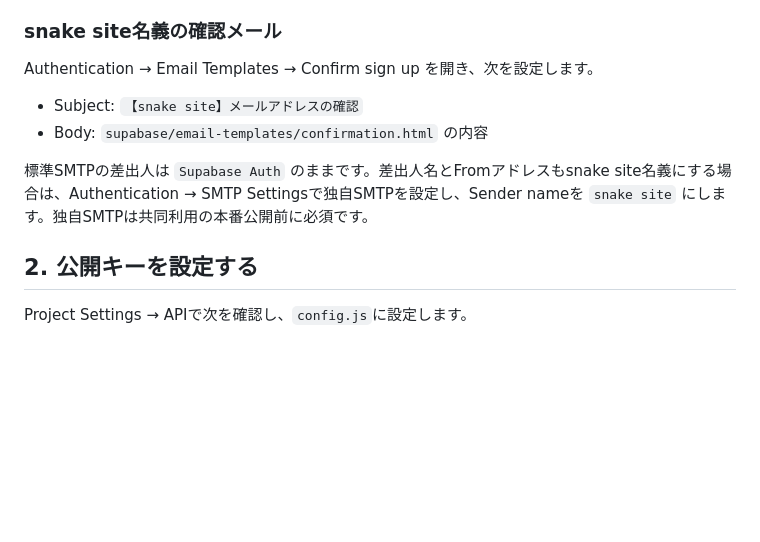
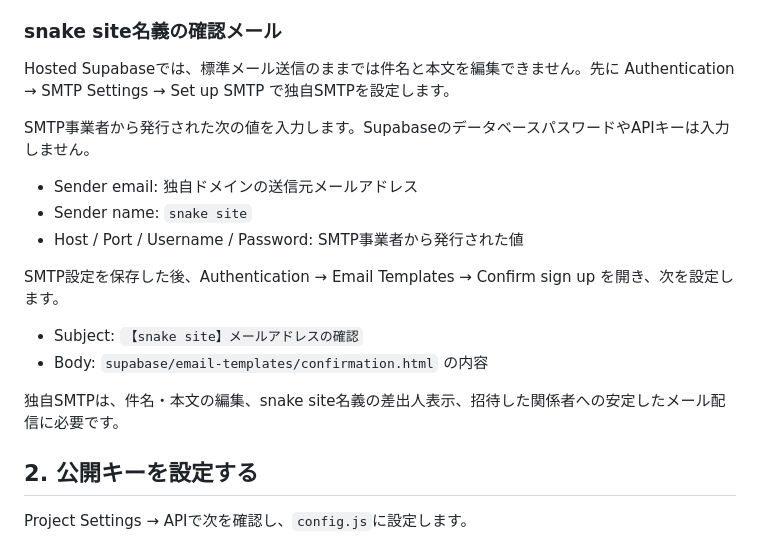
Before and after one commit to mhinata2010-wq/digital-gantt-chat, a Markdown page: SETUP.md, the part around the change. Drawn GitHub-style; blank space fills up the shorter version.

Commit message:
Document SMTP requirement for branded auth email

```diff
--- a/SETUP.md
+++ b/SETUP.md
@@ -13,12 +13,20 @@ GitHub Pagesは静的ファイルの配信だけを担当します。認証・
 
 ### snake site名義の確認メール
 
-Authentication → Email Templates → Confirm sign up を開き、次を設定します。
+Hosted Supabaseでは、標準メール送信のままでは件名と本文を編集できません。先に Authentication → SMTP Settings → Set up SMTP で独自SMTPを設定します。
+
+SMTP事業者から発行された次の値を入力します。SupabaseのデータベースパスワードやAPIキーは入力しません。
+
+- Sender email: 独自ドメインの送信元メールアドレス
+- Sender name: `snake site`
+- Host / Port / Username / Password: SMTP事業者から発行された値
+
+SMTP設定を保存した後、Authentication → Email Templates → Confirm sign up を開き、次を設定します。
 
 - Subject: `【snake site】メールアドレスの確認`
 - Body: `supabase/email-templates/confirmation.html` の内容
 
-標準SMTPの差出人は `Supabase Auth` のままです。差出人名とFromアドレスもsnake site名義にする場合は、Authentication → SMTP Settingsで独自SMTPを設定し、Sender nameを `snake site` にします。独自SMTPは共同利用の本番公開前に必須です。
+独自SMTPは、件名・本文の編集、snake site名義の差出人表示、招待した関係者への安定したメール配信に必要です。
 
 ## 2. 公開キーを設定する
 
```
